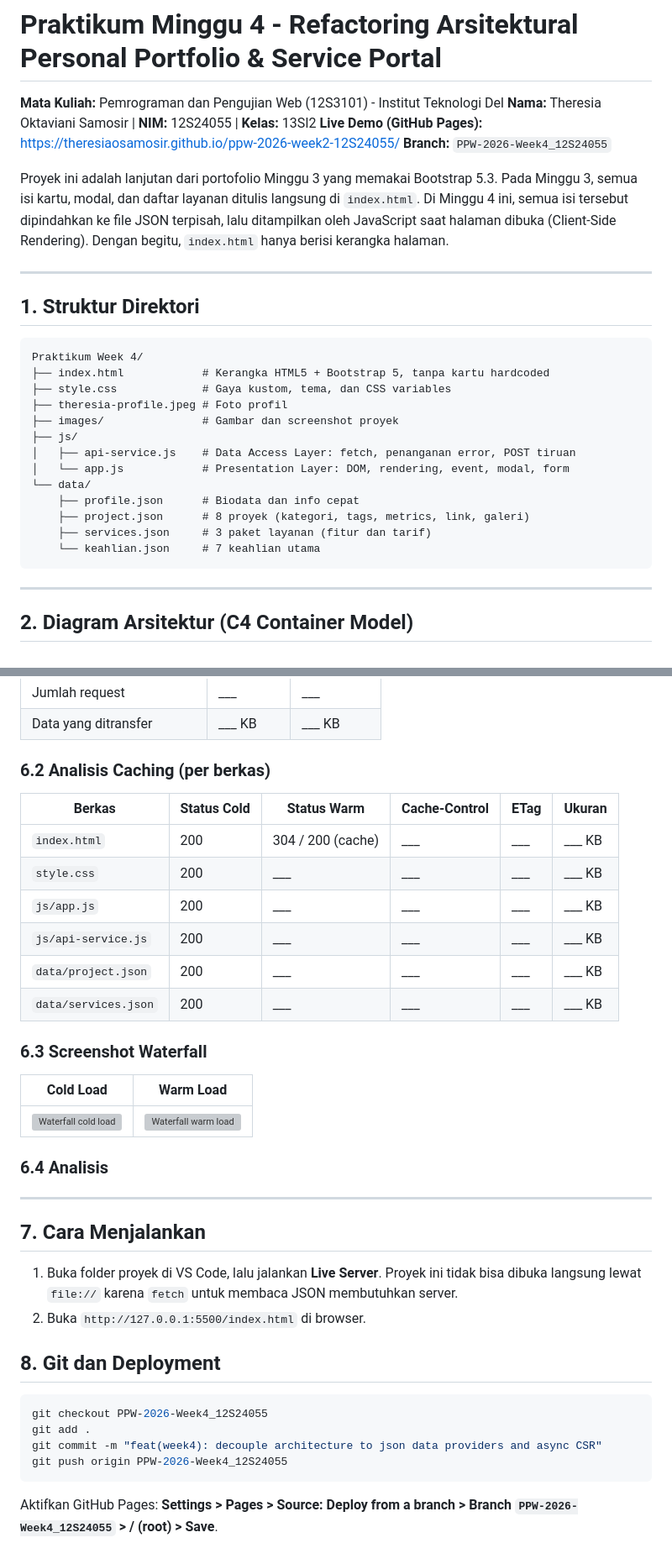
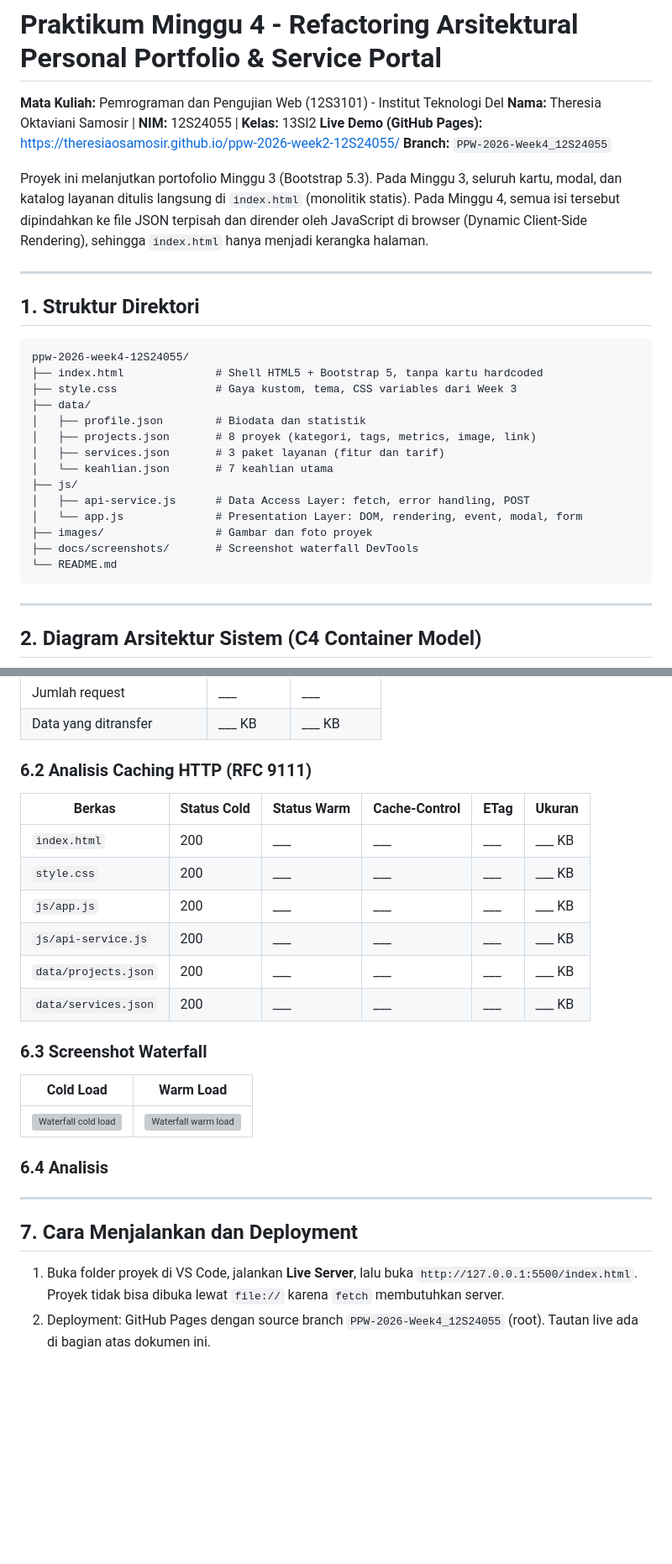
Before and after one commit to THERESIAOSAMOSIR/ppw-2026-week2-12S24055, a Markdown page: README.md, 2 parts joined by grey strips. Shown at 84% size. Drawn GitHub-style; blank space fills up the shorter version; grey boxes are pictures that could not be loaded.

````diff
--- a/README.md
+++ b/README.md
@@ -5,30 +5,31 @@
 **Live Demo (GitHub Pages):** https://theresiaosamosir.github.io/ppw-2026-week2-12S24055/
 **Branch:** `PPW-2026-Week4_12S24055`
 
-Proyek ini adalah lanjutan dari portofolio Minggu 3 yang memakai Bootstrap 5.3. Pada Minggu 3, semua isi kartu, modal, dan daftar layanan ditulis langsung di `index.html`. Di Minggu 4 ini, semua isi tersebut dipindahkan ke file JSON terpisah, lalu ditampilkan oleh JavaScript saat halaman dibuka (Client-Side Rendering). Dengan begitu, `index.html` hanya berisi kerangka halaman.
+Proyek ini melanjutkan portofolio Minggu 3 (Bootstrap 5.3). Pada Minggu 3, seluruh kartu, modal, dan katalog layanan ditulis langsung di `index.html` (monolitik statis). Pada Minggu 4, semua isi tersebut dipindahkan ke file JSON terpisah dan dirender oleh JavaScript di browser (Dynamic Client-Side Rendering), sehingga `index.html` hanya menjadi kerangka halaman.
 
 ---
 
 ## 1. Struktur Direktori
 
 ```
-Praktikum Week 4/
-├── index.html            # Kerangka HTML5 + Bootstrap 5, tanpa kartu hardcoded
-├── style.css             # Gaya kustom, tema, dan CSS variables
-├── theresia-profile.jpeg # Foto profil
-├── images/               # Gambar dan screenshot proyek
+ppw-2026-week4-12S24055/
+├── index.html              # Shell HTML5 + Bootstrap 5, tanpa kartu hardcoded
+├── style.css               # Gaya kustom, tema, CSS variables dari Week 3
+├── data/
+│   ├── profile.json        # Biodata dan statistik
+│   ├── projects.json       # 8 proyek (kategori, tags, metrics, image, link)
+│   ├── services.json       # 3 paket layanan (fitur dan tarif)
+│   └── keahlian.json       # 7 keahlian utama
 ├── js/
-│   ├── api-service.js    # Data Access Layer: fetch, penanganan error, POST tiruan
-│   └── app.js            # Presentation Layer: DOM, rendering, event, modal, form
-└── data/
-    ├── profile.json      # Biodata dan info cepat
-    ├── project.json      # 8 proyek (kategori, tags, metrics, link, galeri)
-    ├── services.json     # 3 paket layanan (fitur dan tarif)
-    └── keahlian.json     # 7 keahlian utama
+│   ├── api-service.js      # Data Access Layer: fetch, error handling, POST
+│   └── app.js              # Presentation Layer: DOM, rendering, event, modal, form
+├── images/                 # Gambar dan foto proyek
+├── docs/screenshots/       # Screenshot waterfall DevTools
+└── README.md
 ```
 
 ---
 
-## 2. Diagram Arsitektur (C4 Container Model)
+## 2. Diagram Arsitektur Sistem (C4 Container Model)
 
 ```mermaid
@@ -158,15 +179,15 @@ Cold Load: centang *Disable cache*, lalu hard reload (Ctrl+Shift+R). Warm Load:
 | Jumlah request | ___ | ___ |
 | Data yang ditransfer | ___ KB | ___ KB |
 
-### 6.2 Analisis Caching (per berkas)
+### 6.2 Analisis Caching HTTP (RFC 9111)
 
 | Berkas | Status Cold | Status Warm | Cache-Control | ETag | Ukuran |
 |---|---|---|---|---|---|
-| `index.html` | 200 | 304 / 200 (cache) | ___ | ___ | ___ KB |
+| `index.html` | 200 | ___ | ___ | ___ | ___ KB |
 | `style.css` | 200 | ___ | ___ | ___ | ___ KB |
 | `js/app.js` | 200 | ___ | ___ | ___ | ___ KB |
 | `js/api-service.js` | 200 | ___ | ___ | ___ | ___ KB |
-| `data/project.json` | 200 | ___ | ___ | ___ | ___ KB |
+| `data/projects.json` | 200 | ___ | ___ | ___ | ___ KB |
 | `data/services.json` | 200 | ___ | ___ | ___ | ___ KB |
 
 ### 6.3 Screenshot Waterfall
@@ -177,26 +198,14 @@ Cold Load: centang *Disable cache*, lalu hard reload (Ctrl+Shift+R). Warm Load:
 
 ### 6.4 Analisis
 
-<!-- TODO: tulis 3-5 kalimat berdasarkan hasil pengukuran. Poin yang bisa dibahas:
-- Kenapa warm load lebih cepat (cache browser atau status 304 Not Modified yang body-nya kosong sehingga hemat bandwidth)
-- Urutan request di waterfall: HTML, lalu CSS/JS, baru setelah itu file JSON (karena JSON baru diminta setelah app.js berjalan)
-- Pengaruh CSR terhadap FCP: HTML kecil sehingga TTFB rendah, tetapi isi kartu baru muncul setelah JSON selesai dimuat
--->
+<!-- TODO: isi 3-5 kalimat dari hasil pengukuran:
+- Kenapa warm load lebih cepat (cache browser atau 304 Not Modified dengan body kosong)
+- Urutan waterfall: HTML, CSS/JS, lalu JSON (JSON baru diminta setelah app.js berjalan)
+- Pengaruh CSR ke FCP: TTFB rendah karena HTML kecil, tetapi kartu baru muncul setelah JSON selesai dimuat -->
 
 ---
 
-## 7. Cara Menjalankan
+## 7. Cara Menjalankan dan Deployment
 
-1. Buka folder proyek di VS Code, lalu jalankan **Live Server**. Proyek ini tidak bisa dibuka langsung lewat `file://` karena `fetch` untuk membaca JSON membutuhkan server.
-2. Buka `http://127.0.0.1:5500/index.html` di browser.
-
-## 8. Git dan Deployment
-
-```bash
-git checkout PPW-2026-Week4_12S24055
-git add .
-git commit -m "feat(week4): decouple architecture to json data providers and async CSR"
-git push origin PPW-2026-Week4_12S24055
-```
-
-Aktifkan GitHub Pages: **Settings > Pages > Source: Deploy from a branch > Branch `PPW-2026-Week4_12S24055` > / (root) > Save**.
+1. Buka folder proyek di VS Code, jalankan **Live Server**, lalu buka `http://127.0.0.1:5500/index.html`. Proyek tidak bisa dibuka lewat `file://` karena `fetch` membutuhkan server.
+2. Deployment: GitHub Pages dengan source branch `PPW-2026-Week4_12S24055` (root). Tautan live ada di bagian atas dokumen ini.
````
Also changed, not shown: other parts of README.md (+76 -56 lines).
